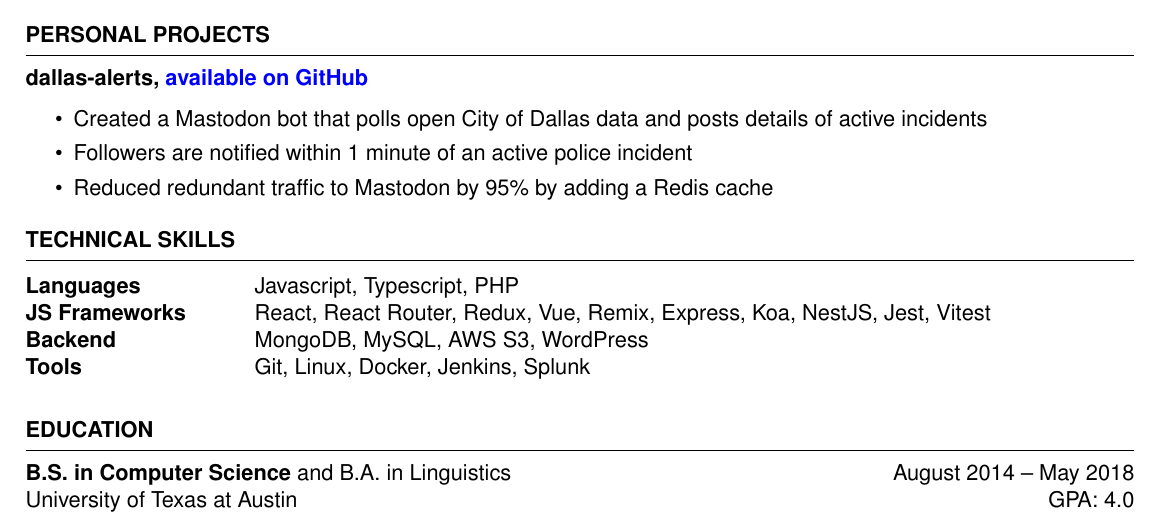
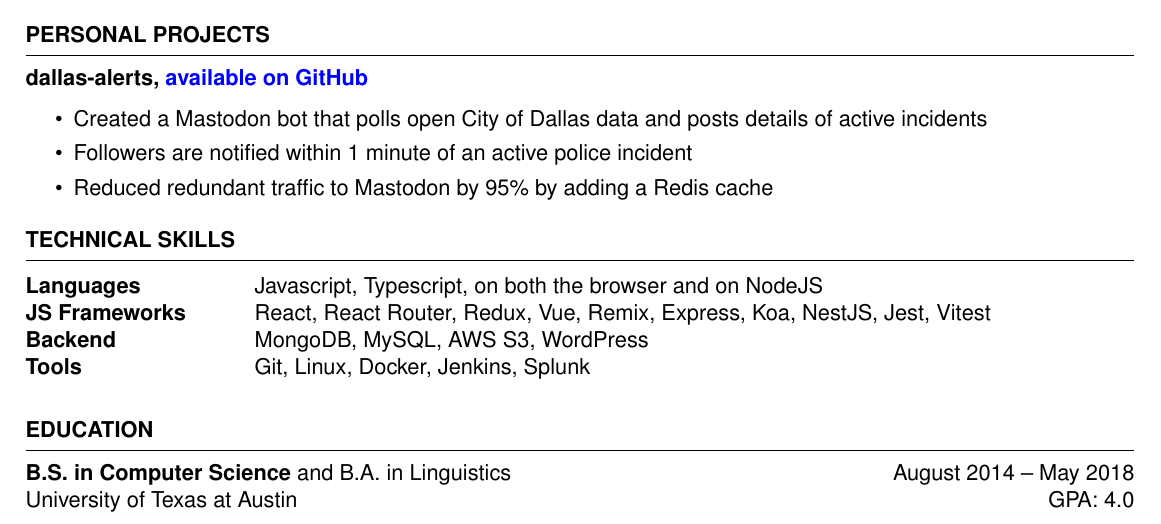
Before and after one commit to kevinyou/kevinyou.github.io, a LaTeX CV (resume/frontend-resume/resume.tex): part of the page, cut so that both start at the same text. Compiled offline with pdfLaTeX.

Commit message:
Remove PHP, clear up nodejs

```diff
--- a/resume/frontend-resume/resume.tex
+++ b/resume/frontend-resume/resume.tex
@@ -51,7 +51,7 @@
 \begin{rSection}{TECHNICAL SKILLS}
 
 	\begin{tabular}{ @{} >{\bfseries}l @{\hspace{6ex}} l }
-		Languages & Javascript, Typescript, PHP                      \\
+		Languages & Javascript, Typescript, on both the browser and on NodeJS \\
 		JS Frameworks & React, React Router, Redux, Vue, Remix, Express, Koa, NestJS, Jest, Vitest                  \\
 		Backend   & MongoDB, MySQL, AWS S3, WordPress                  \\
 		Tools     & Git, Linux, Docker, Jenkins, Splunk
```
